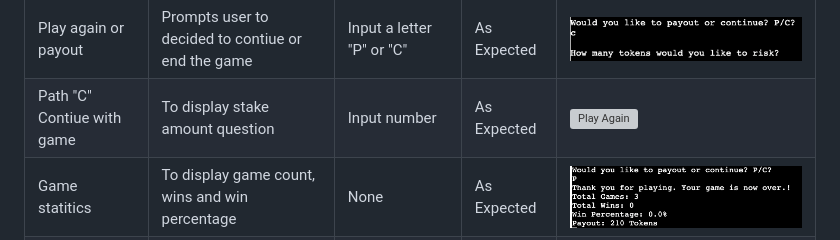
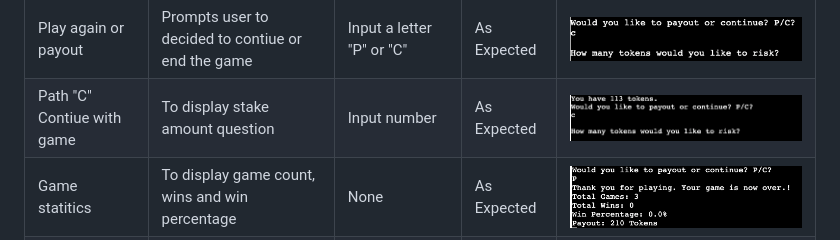
Before and after one commit to neaqx/magicaltokengame, a Markdown page: README.md, the part around the change. Rendered like a GitHub page; pictures changed too: assets/continue game.png (added); grey boxes are pictures that could not be loaded.

Commit message:
Add image to asset folder

```diff
--- a/README.md
+++ b/README.md
@@ -177,7 +177,7 @@ The game was manually tested extensively using VScode terminal, and once the web
 | Amount of lines/rows | To display the number of lines, the player wager | Input number | As Expected | ![Guess on the lines](assets/stake_amount.png) |
 | Game Results| To display the rows and symbols | None | As Expected | ![Results](assets/game_results.png) |
 | Play again or payout  | Prompts user to decided to contiue or end the game | Input a letter  "P" or "C"| As Expected | ![Play again or cash out](assets/play%20again%20or%20payout.png) |
-| Path "C" Contiue with game | To display stake amount question | Input number| As Expected | ![Play Again]() |
+| Path "C" Contiue with game | To display stake amount question | Input number| As Expected | ![Play Again](assets/continue%20game.png) |
 | Game statitics  | To display game count, wins and win percentage | None | As Expected |![Lose](assets/payout_and-statistics.png) |
 | Special bonus  | To display letter "E" or extra spin | None | As Expected | ![Special_bonus](assets/special%20e.png) |
 
```
